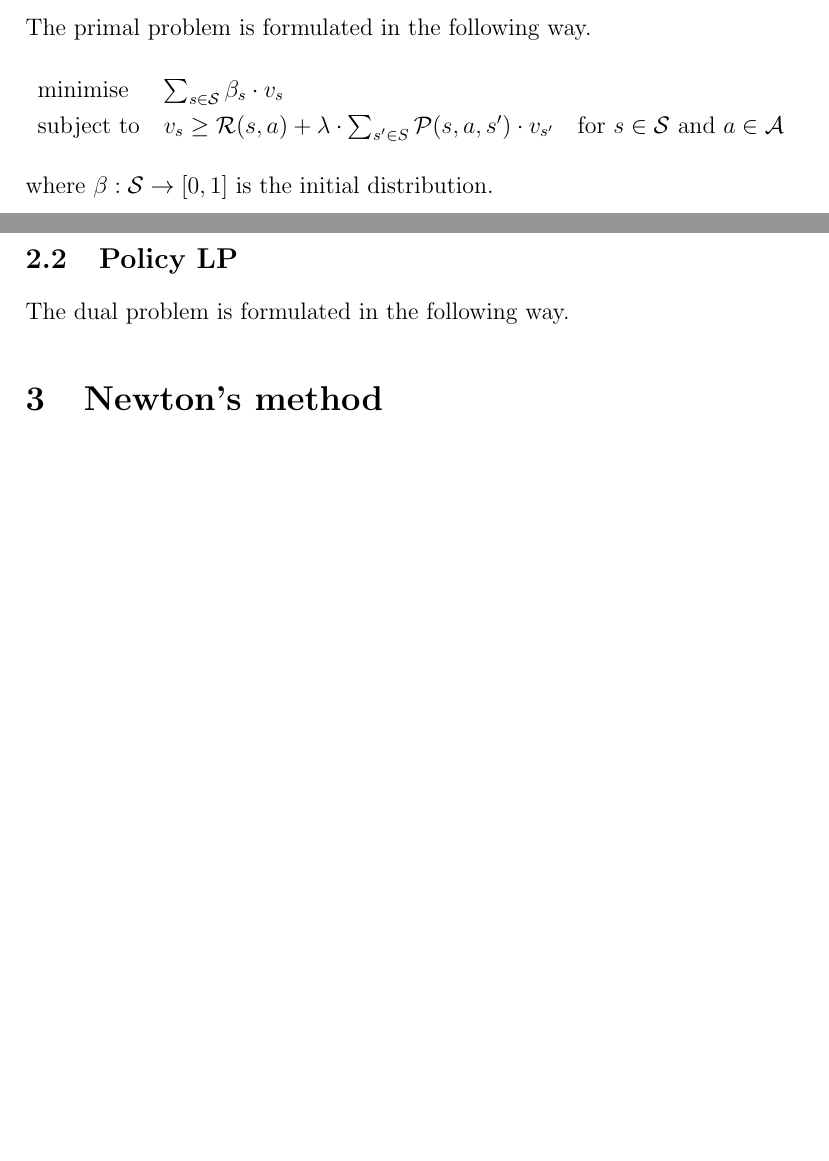
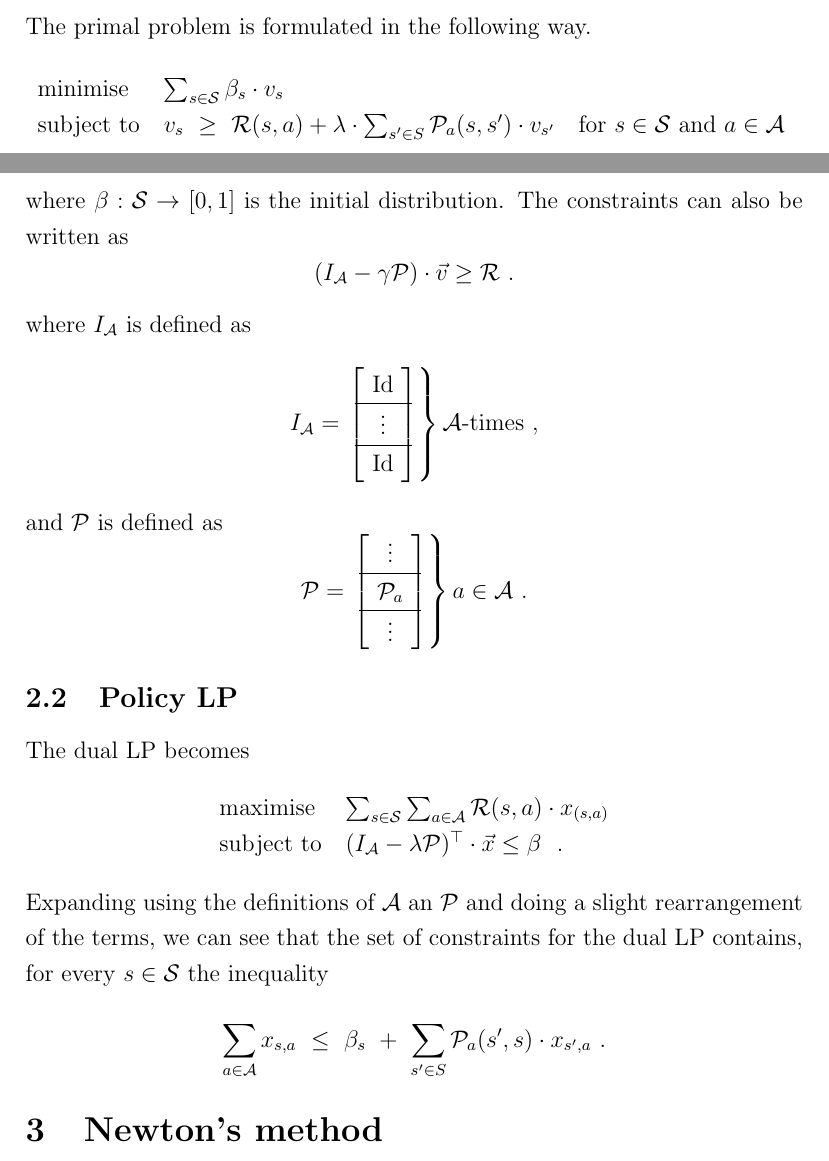
Before and after one commit to arkagh0sh/MDP, a LaTeX document (main.tex): two parts of pages 1 and 2 of 2 before the commit and two parts of pages 1 and 2 of 3 after it, joined at a grey line, cut so that both start at the same text, the shorter picture padded with empty space. Compiled offline with pdfLaTeX.

Commit message:
added dual LP

```diff
--- a/main.tex
+++ b/main.tex
@@ -1,6 +1,7 @@
 \documentclass[12pt]{article}
 %
 \usepackage{amsmath}
+\usepackage{mathtools}
 %
 \usepackage[backend=bibtex]{biblatex}
 \addbibresource{main.bib}
@@ -36,16 +37,61 @@ The primal problem is formulated in the following way.
 %
 \[
 \lpMin{$\sum_{s\in\st} \init_s\cdot v_s$}{
-$v_s \geq \rew(s,a) + \df \cdot \sum_{s'\in S} \prob(s,a,s')\cdot v_{s'}
+$v_s \ \geq\ \rew(s,a) + \df \cdot \sum_{s'\in S} \prob_a(s,s')\cdot v_{s'}
 \quad
 \text{for $s\in \st$ and $a\in \ac$}$
 }
 \]
 where $\init : \st \to [0,1]$ is the initial distribution.
 %
+The constraints can also be written as
+\[
+(I_{\ac} - \gamma\prob)\cdot \vec{v} \geq \rew \ .
+\]
+where $I_{\ac}$ is defined as
+\[
+I_{\ac} =
+\begin{drcases}
+\begin{bmatrix}
+\ \id\ \\
+\hline
+\vdots \\
+\hline
+\ \id\ \\
+\end{bmatrix}
+\end{drcases}
+\ac\text{-times}\ ,
+\]
+and $\prob$ is defined as
+\[
+\prob =
+\begin{drcases}
+\begin{bmatrix}
+\vdots\\
+\hline
+\ \prob_a\ \\
+\hline
+\vdots \\
+\end{bmatrix}
+\end{drcases}
+a\in\ac\ .
+\]
 \subsection{Policy LP}
 %
-The dual problem is formulated in the following way.
+The dual LP becomes
+\[
+\lpMax{$\sum_{s\in\st}\sum_{a\in\ac} \rew(s,a)\cdot x_{(s,a)}$}{
+$\transpose{(I_{\ac} - \df\prob)}\cdot\vec{x} \leq \init$ \ .
+}
+\]
+%
+Expanding using the definitions of $\ac$ an $\prob$ and doing a slight rearrangement of the terms,
+we can see that the set of constraints for the dual LP contains,
+for every $s\in\st$ the inequality
+\[
+\sum_{a\in\ac} x_{s,a} \ \leq\ \init_{s} \ +\ \sum_{s'\in S} \prob_a(s',s)\cdot x_{s',a} \ .
+\]
+%
 \section{Newton's method}
 %
 From \cite{vishnoi}.
```
Also changed, not shown: macros.tex (+13 -0 lines).
